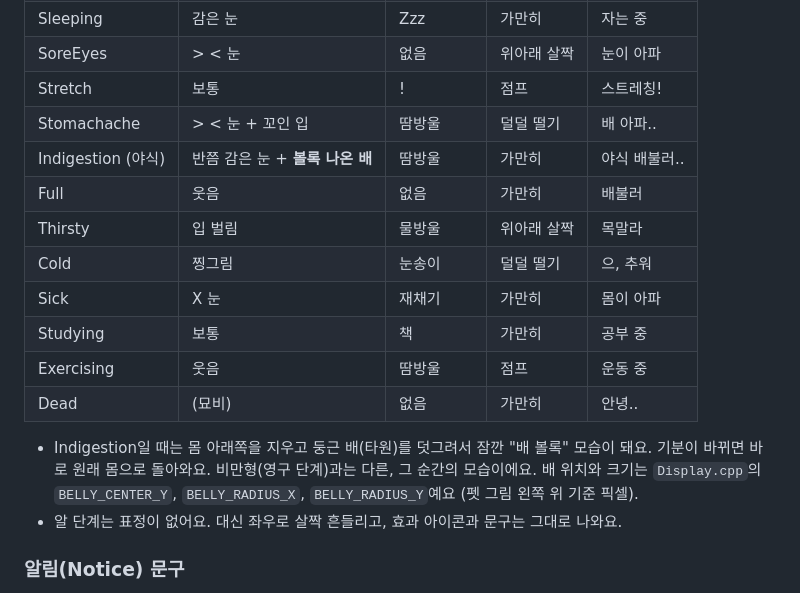
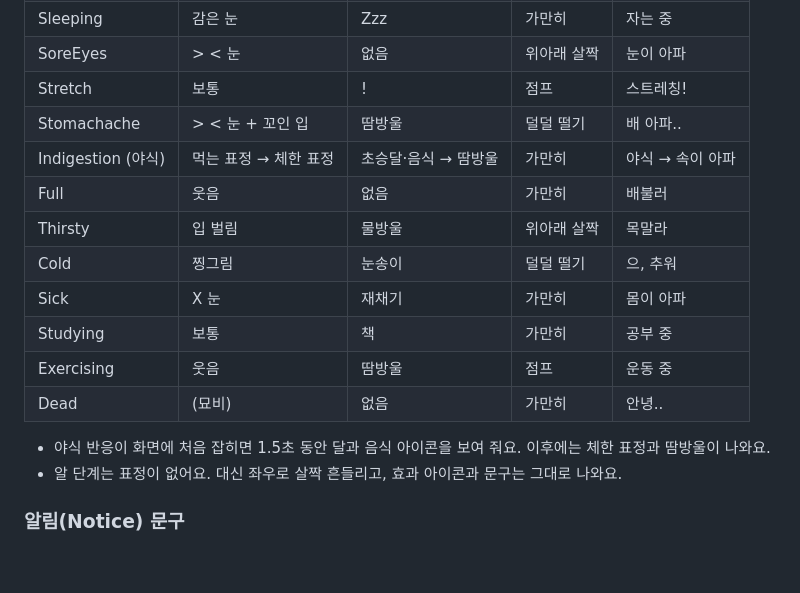
Before and after one commit to moonbomee/habitchi, a Markdown page: docs/display_sound.md, the part around one of its changes. GitHub-like rendering; blank space fills up the shorter version.

```diff
--- a/docs/display_sound.md
+++ b/docs/display_sound.md
@@ -108,7 +104,7 @@ OLED 화면에 펫을 그리고, 피에조로 효과음을 내는 부분이에
 | SoreEyes | > < 눈 | 없음 | 위아래 살짝 | 눈이 아파 |
 | Stretch | 보통 | ! | 점프 | 스트레칭! |
 | Stomachache | > < 눈 + 꼬인 입 | 땀방울 | 덜덜 떨기 | 배 아파.. |
-| Indigestion (야식) | 반쯤 감은 눈 + **볼록 나온 배** | 땀방울 | 가만히 | 야식 배불러.. |
+| Indigestion (야식) | 먹는 표정 → 체한 표정 | 초승달·음식 → 땀방울 | 가만히 | 야식 → 속이 아파 |
 | Full | 웃음 | 없음 | 가만히 | 배불러 |
 | Thirsty | 입 벌림 | 물방울 | 위아래 살짝 | 목말라 |
 | Cold | 찡그림 | 눈송이 | 덜덜 떨기 | 으, 추워 |
@@ -117,7 +113,7 @@ OLED 화면에 펫을 그리고, 피에조로 효과음을 내는 부분이에
 | Exercising | 웃음 | 땀방울 | 점프 | 운동 중 |
 | Dead | (묘비) | 없음 | 가만히 | 안녕.. |
 
-- Indigestion일 때는 몸 아래쪽을 지우고 둥근 배(타원)를 덧그려서 잠깐 "배 볼록" 모습이 돼요. 기분이 바뀌면 바로 원래 몸으로 돌아와요. 비만형(영구 단계)과는 다른, 그 순간의 모습이에요. 배 위치와 크기는 `Display.cpp`의 `BELLY_CENTER_Y`, `BELLY_RADIUS_X`, `BELLY_RADIUS_Y`예요 (펫 그림 왼쪽 위 기준 픽셀).
+- 야식 반응이 화면에 처음 잡히면 1.5초 동안 달과 음식 아이콘을 보여 줘요. 이후에는 체한 표정과 땀방울이 나와요.
 - 알 단계는 표정이 없어요. 대신 좌우로 살짝 흔들리고, 효과 아이콘과 문구는 그대로 나와요.
 
 ### 알림(Notice) 문구
```
Also changed, not shown: other parts of docs/display_sound.md (+3 -21 lines), README.md (+4 -2 lines), docs/pet.md (+7 -2 lines), docs/images/characters.png (added), 12 other files.
